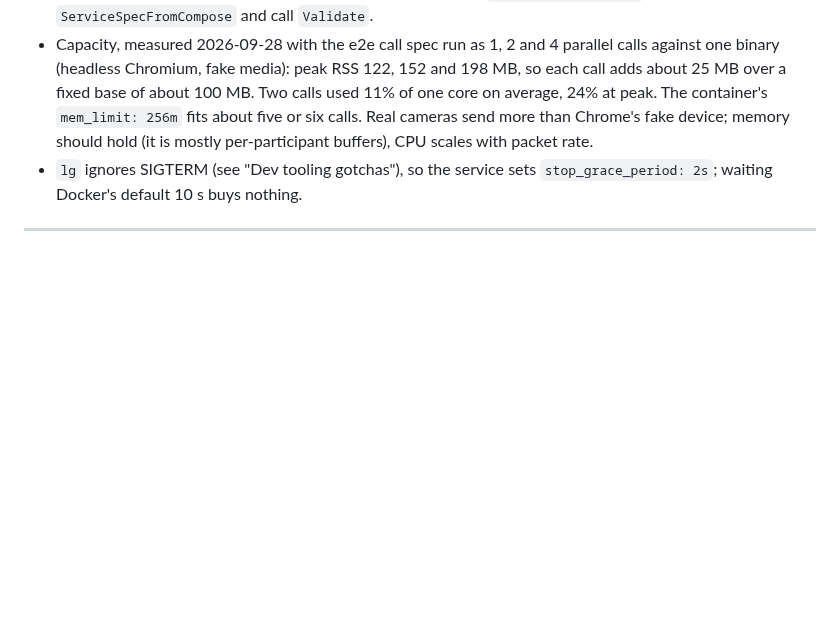
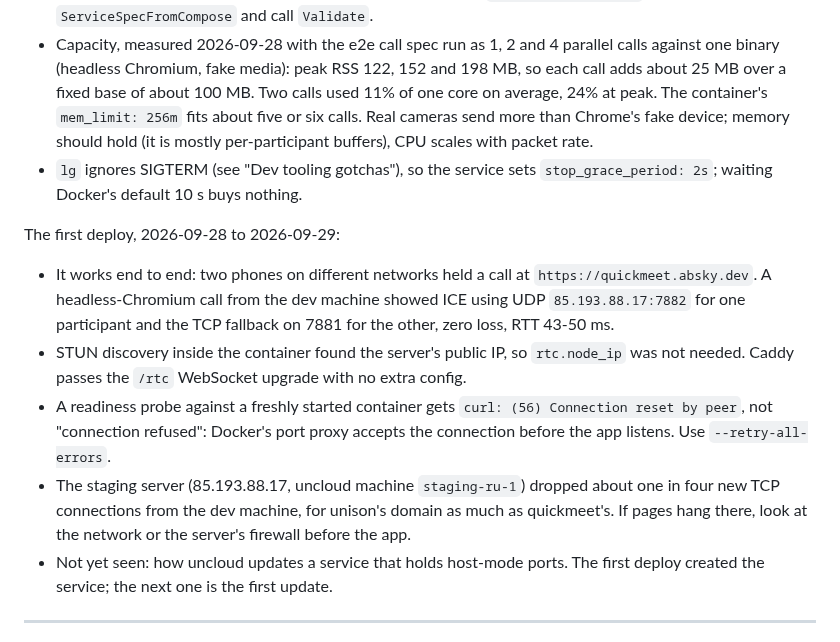
Before and after one commit to abogoyavlensky/quickmeet, a Markdown page: docs/KNOWLEDGE.md, the part around the change. Rendered like a GitHub page; blank space fills up the shorter version.

```diff
--- a/docs/KNOWLEDGE.md
+++ b/docs/KNOWLEDGE.md
@@ -218,6 +218,25 @@ Learned while setting up staging on uncloud, 2026-09-28:
 - `lg` ignores SIGTERM (see "Dev tooling gotchas"), so the service sets
   `stop_grace_period: 2s`; waiting Docker's default 10 s buys nothing.
 
+The first deploy, 2026-09-28 to 2026-09-29:
+
+- It works end to end: two phones on different networks held a call at
+  `https://quickmeet.absky.dev`. A headless-Chromium call from the dev
+  machine showed ICE using UDP `85.193.88.17:7882` for one participant and
+  the TCP fallback on 7881 for the other, zero loss, RTT 43-50 ms.
+- STUN discovery inside the container found the server's public IP, so
+  `rtc.node_ip` was not needed. Caddy passes the `/rtc` WebSocket upgrade
+  with no extra config.
+- A readiness probe against a freshly started container gets `curl: (56)
+  Connection reset by peer`, not "connection refused": Docker's port proxy
+  accepts the connection before the app listens. Use `--retry-all-errors`.
+- The staging server (85.193.88.17, uncloud machine `staging-ru-1`)
+  dropped about one in four new TCP connections from the dev machine, for
+  unison's domain as much as quickmeet's. If pages hang there, look at the
+  network or the server's firewall before the app.
+- Not yet seen: how uncloud updates a service that holds host-mode ports.
+  The first deploy created the service; the next one is the first update.
+
 ---
 
 > **Verify against:** `lgx.edn`, `compose.yaml` and
```
Also changed, not shown: docs/ROADMAP.md (+4 -4 lines), docs/plans/2026-09-28-1220-staging-on-uncloud.md (+21 -11 lines).
